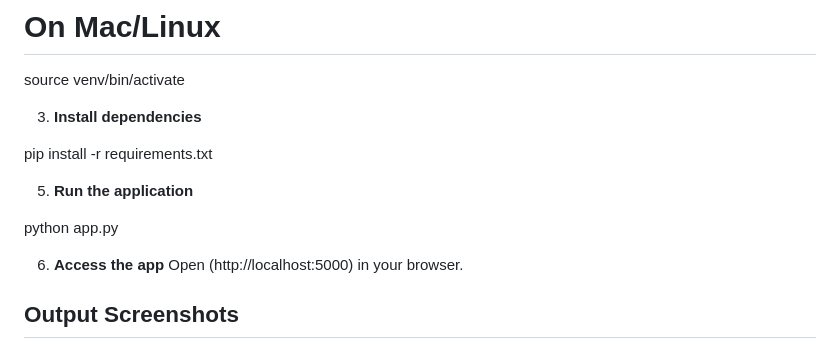
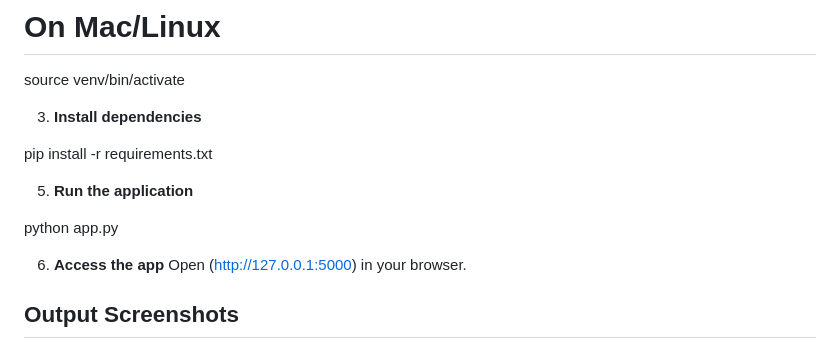
Before and after one commit to tejaswinirayavarapu/Crowd-Count-using-Video-Analytics, a Markdown page: README.md, the part around the change. GitHub-like rendering.

```diff
--- a/README.md
+++ b/README.md
@@ -80,7 +80,7 @@ pip install -r requirements.txt
 python app.py
 
 6. **Access the app**
-   Open (http://localhost:5000) in your browser.
+   Open (http://127.0.0.1:5000) in your browser.
 ## Output Screenshots
 When the dashboard opens, the user can see a Zone Manipulation button in
 the sidebar. Clicking this button reveals several options:
```
